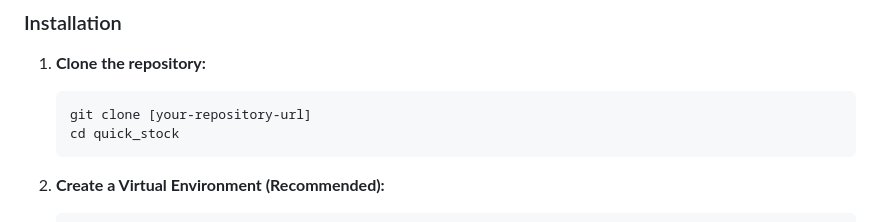
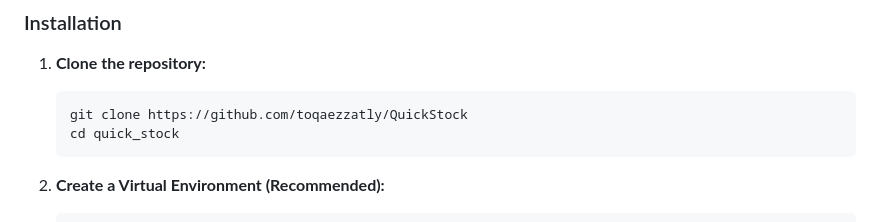
Before and after one commit to toqaezzatly/QuickStock, a Markdown page: README.md, the part around the change. Rendered like a GitHub page.

````diff
--- a/README.md
+++ b/README.md
@@ -38,7 +38,7 @@ Before you begin, ensure you have the following installed:
 1.  **Clone the repository:**
 
     ```bash
-    git clone [your-repository-url]
+    git clone https://github.com/toqaezzatly/QuickStock
     cd quick_stock
     ```
 
````
